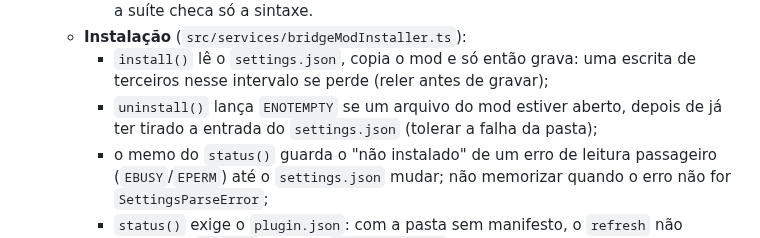
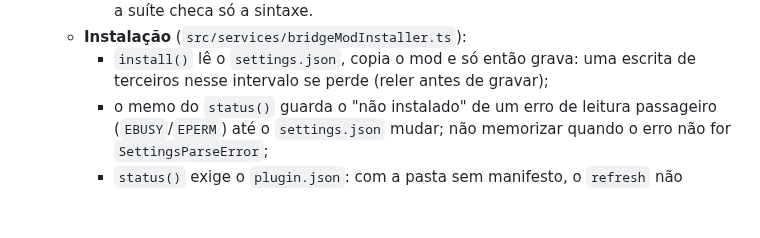
Before and after one commit to carlosdealmeida/claude-todos-vscode, a Markdown page: docs/ROADMAP.md, the part around the change. Drawn GitHub-style; blank space fills up the shorter version.

Commit message:
docs(roadmap): uninstall() com pasta presa sai das pendencias do item 25
Corrigido em c0ffb59: o desativar tenta apagar a pasta do mod de novo e tolera a sobra.

Co-Authored-By: Claude Opus 5.5 (1M context) <noreply@anthropic.com>

```diff
--- a/docs/ROADMAP.md
+++ b/docs/ROADMAP.md
@@ -966,8 +966,6 @@ parser lê. Posicionamento-alvo: **"observability para seus agentes Claude Code"
   - **Instalação** (`src/services/bridgeModInstaller.ts`):
     - `install()` lê o `settings.json`, copia o mod e só então grava: uma escrita de terceiros
       nesse intervalo se perde (reler antes de gravar);
-    - `uninstall()` lança `ENOTEMPTY` se um arquivo do mod estiver aberto, depois de já ter tirado
-      a entrada do `settings.json` (tolerar a falha da pasta);
     - o memo do `status()` guarda o "não instalado" de um erro de leitura passageiro
       (`EBUSY`/`EPERM`) até o `settings.json` mudar; não memorizar quando o erro não for
       `SettingsParseError`;
```
